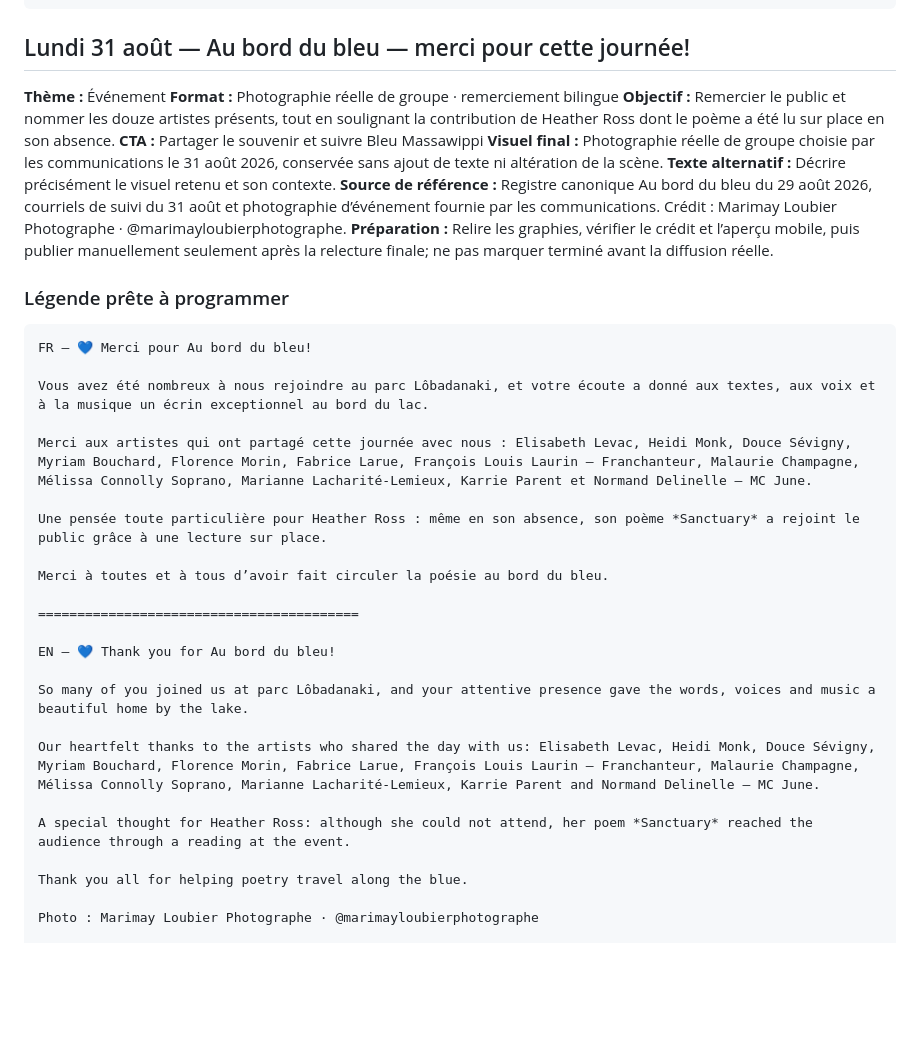
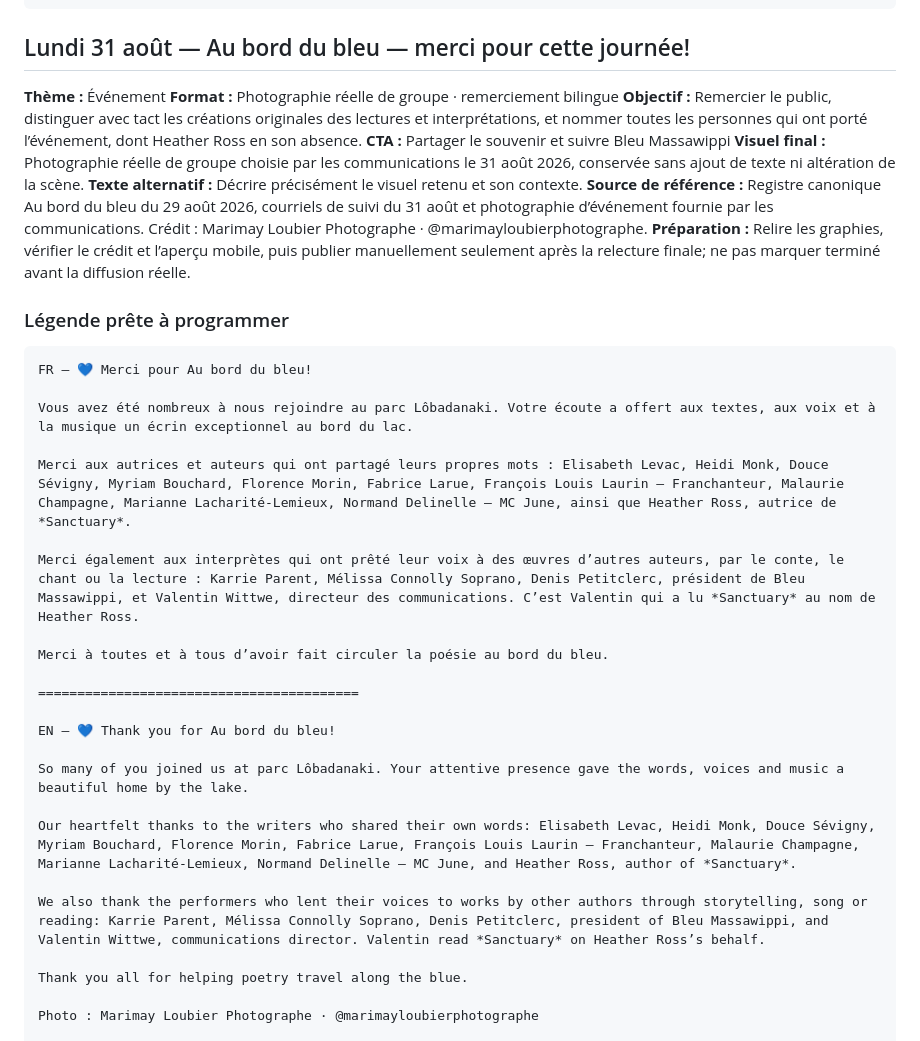
Before and after one commit to vhaloo/bleu-massawippi-cockpit, a Markdown page: TEXTES_COMPLETS_PUBLICATIONS_13_JUILLET_9_AOUT_2026.md, the part around the change. Drawn GitHub-style; blank space fills up the shorter version.

Commit message:
Regenerate publication text registry

````diff
--- a/TEXTES_COMPLETS_PUBLICATIONS_13_JUILLET_9_AOUT_2026.md
+++ b/TEXTES_COMPLETS_PUBLICATIONS_13_JUILLET_9_AOUT_2026.md
@@ -1827,7 +1827,7 @@ Come anytime between 1 and 4 p.m. to hear the voices gathered for the occasion,
 
 **Thème :** Événement
 **Format :** Photographie réelle de groupe · remerciement bilingue
-**Objectif :** Remercier le public et nommer les douze artistes présents, tout en soulignant la contribution de Heather Ross dont le poème a été lu sur place en son absence.
+**Objectif :** Remercier le public, distinguer avec tact les créations originales des lectures et interprétations, et nommer toutes les personnes qui ont porté l’événement, dont Heather Ross en son absence.
 **CTA :** Partager le souvenir et suivre Bleu Massawippi
 **Visuel final :** Photographie réelle de groupe choisie par les communications le 31 août 2026, conservée sans ajout de texte ni altération de la scène.
 **Texte alternatif :** Décrire précisément le visuel retenu et son contexte.
@@ -1839,11 +1839,11 @@ Come anytime between 1 and 4 p.m. to hear the voices gathered for the occasion,
 ```text
 FR — 💙 Merci pour Au bord du bleu!
 
-Vous avez été nombreux à nous rejoindre au parc Lôbadanaki, et votre écoute a donné aux textes, aux voix et à la musique un écrin exceptionnel au bord du lac.
-
-Merci aux artistes qui ont partagé cette journée avec nous : Elisabeth Levac, Heidi Monk, Douce Sévigny, Myriam Bouchard, Florence Morin, Fabrice Larue, François Louis Laurin — Franchanteur, Malaurie Champagne, Mélissa Connolly Soprano, Marianne Lacharité-Lemieux, Karrie Parent et Normand Delinelle — MC June.
-
-Une pensée toute particulière pour Heather Ross : même en son absence, son poème *Sanctuary* a rejoint le public grâce à une lecture sur place.
+Vous avez été nombreux à nous rejoindre au parc Lôbadanaki. Votre écoute a offert aux textes, aux voix et à la musique un écrin exceptionnel au bord du lac.
+
+Merci aux autrices et auteurs qui ont partagé leurs propres mots : Elisabeth Levac, Heidi Monk, Douce Sévigny, Myriam Bouchard, Florence Morin, Fabrice Larue, François Louis Laurin — Franchanteur, Malaurie Champagne, Marianne Lacharité-Lemieux, Normand Delinelle — MC June, ainsi que Heather Ross, autrice de *Sanctuary*.
+
+Merci également aux interprètes qui ont prêté leur voix à des œuvres d’autres auteurs, par le conte, le chant ou la lecture : Karrie Parent, Mélissa Connolly Soprano, Denis Petitclerc, président de Bleu Massawippi, et Valentin Wittwe, directeur des communications. C’est Valentin qui a lu *Sanctuary* au nom de Heather Ross.
 
 Merci à toutes et à tous d’avoir fait circuler la poésie au bord du bleu.
 
@@ -1851,11 +1851,11 @@ Merci à toutes et à tous d’avoir fait circuler la poésie au bord du bleu.
 
 EN — 💙 Thank you for Au bord du bleu!
 
-So many of you joined us at parc Lôbadanaki, and your attentive presence gave the words, voices and music a beautiful home by the lake.
-
-Our heartfelt thanks to the artists who shared the day with us: Elisabeth Levac, Heidi Monk, Douce Sévigny, Myriam Bouchard, Florence Morin, Fabrice Larue, François Louis Laurin — Franchanteur, Malaurie Champagne, Mélissa Connolly Soprano, Marianne Lacharité-Lemieux, Karrie Parent and Normand Delinelle — MC June.
-
-A special thought for Heather Ross: although she could not attend, her poem *Sanctuary* reached the audience through a reading at the event.
+So many of you joined us at parc Lôbadanaki. Your attentive presence gave the words, voices and music a beautiful home by the lake.
+
+Our heartfelt thanks to the writers who shared their own words: Elisabeth Levac, Heidi Monk, Douce Sévigny, Myriam Bouchard, Florence Morin, Fabrice Larue, François Louis Laurin — Franchanteur, Malaurie Champagne, Marianne Lacharité-Lemieux, Normand Delinelle — MC June, and Heather Ross, author of *Sanctuary*.
+
+We also thank the performers who lent their voices to works by other authors through storytelling, song or reading: Karrie Parent, Mélissa Connolly Soprano, Denis Petitclerc, president of Bleu Massawippi, and Valentin Wittwe, communications director. Valentin read *Sanctuary* on Heather Ross’s behalf.
 
 Thank you all for helping poetry travel along the blue.
 
````
